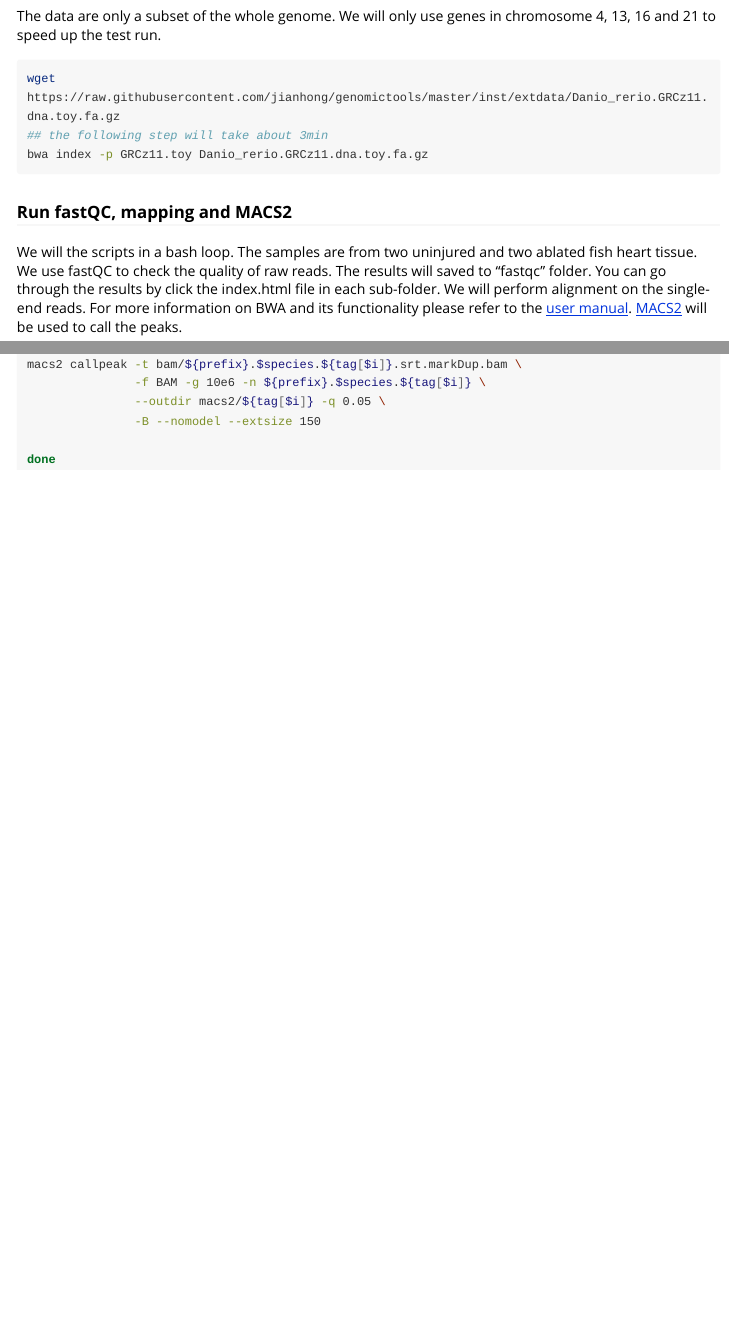
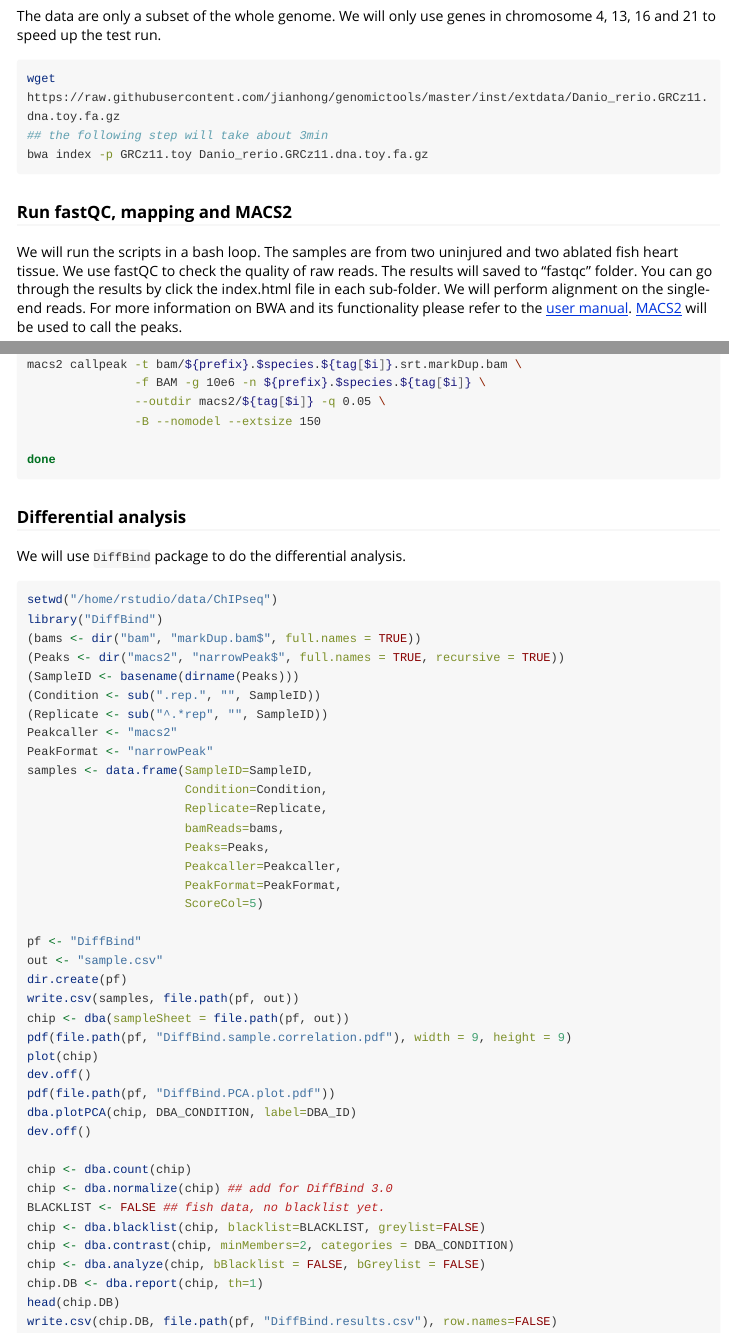
Before and after one commit to jianhong/genomictools, an R Markdown document (vignettes/scripts.Rmd): the page in a window 1100 px wide, from 4650 px down, and a second part further down, joined at a grey line. Rendered offline with R 4.5, knitr and Pandoc, with nearby package versions; long lines of code are wrapped.

Commit message:
update scripts.

````diff
--- a/vignettes/scripts.Rmd
+++ b/vignettes/scripts.Rmd
@@ -278,7 +278,7 @@ bwa index -p GRCz11.toy Danio_rerio.GRCz11.dna.toy.fa.gz
 
 ### Run fastQC, mapping and MACS2
 
-We will the scripts in a bash loop. The samples are from two uninjured
+We will run the scripts in a bash loop. The samples are from two uninjured
 and two ablated fish heart tissue.
 We use fastQC to check the quality of raw reads. The results will saved to
 "fastqc" folder. You can go through the results by click the index.html file
@@ -353,3 +353,49 @@ macs2 callpeak -t bam/${prefix}.$species.${tag[$i]}.srt.markDup.bam \
 
 done
 ```
+
+### Differential analysis
+
+We will use `DiffBind` package to do the differential analysis.
+
+```{r, eval=FALSE}
+setwd("/home/rstudio/data/ChIPseq")
+library("DiffBind")
+(bams <- dir("bam", "markDup.bam$", full.names = TRUE))
+(Peaks <- dir("macs2", "narrowPeak$", full.names = TRUE, recursive = TRUE))
+(SampleID <- basename(dirname(Peaks)))
+(Condition <- sub(".rep.", "", SampleID))
+(Replicate <- sub("^.*rep", "", SampleID))
+Peakcaller <- "macs2"
+PeakFormat <- "narrowPeak"
+samples <- data.frame(SampleID=SampleID,
+                      Condition=Condition,
+                      Replicate=Replicate,
+                      bamReads=bams,
+                      Peaks=Peaks,
+                      Peakcaller=Peakcaller,
+                      PeakFormat=PeakFormat,
+                      ScoreCol=5)
+
+pf <- "DiffBind"
+out <- "sample.csv"
+dir.create(pf)
+write.csv(samples, file.path(pf, out))
+chip <- dba(sampleSheet = file.path(pf, out))
+pdf(file.path(pf, "DiffBind.sample.correlation.pdf"), width = 9, height = 9)
+plot(chip)
+dev.off()
+pdf(file.path(pf, "DiffBind.PCA.plot.pdf"))
+dba.plotPCA(chip, DBA_CONDITION, label=DBA_ID)
+dev.off()
+
+chip <- dba.count(chip)
+chip <- dba.normalize(chip) ## add for DiffBind 3.0
+BLACKLIST <- FALSE ## fish data, no blacklist yet.
+chip <- dba.blacklist(chip, blacklist=BLACKLIST, greylist=FALSE)
+chip <- dba.contrast(chip, minMembers=2, categories = DBA_CONDITION)
+chip <- dba.analyze(chip, bBlacklist = FALSE, bGreylist = FALSE)
+chip.DB <- dba.report(chip, th=1)
+head(chip.DB)
+write.csv(chip.DB, file.path(pf, "DiffBind.results.csv"), row.names=FALSE)
+```
````
